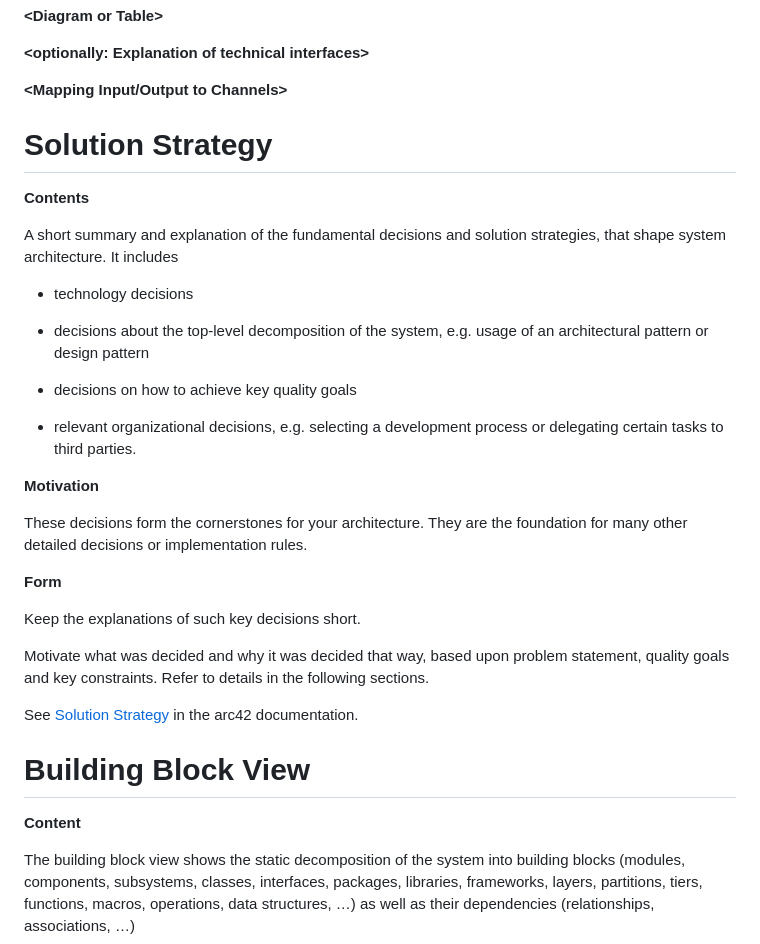
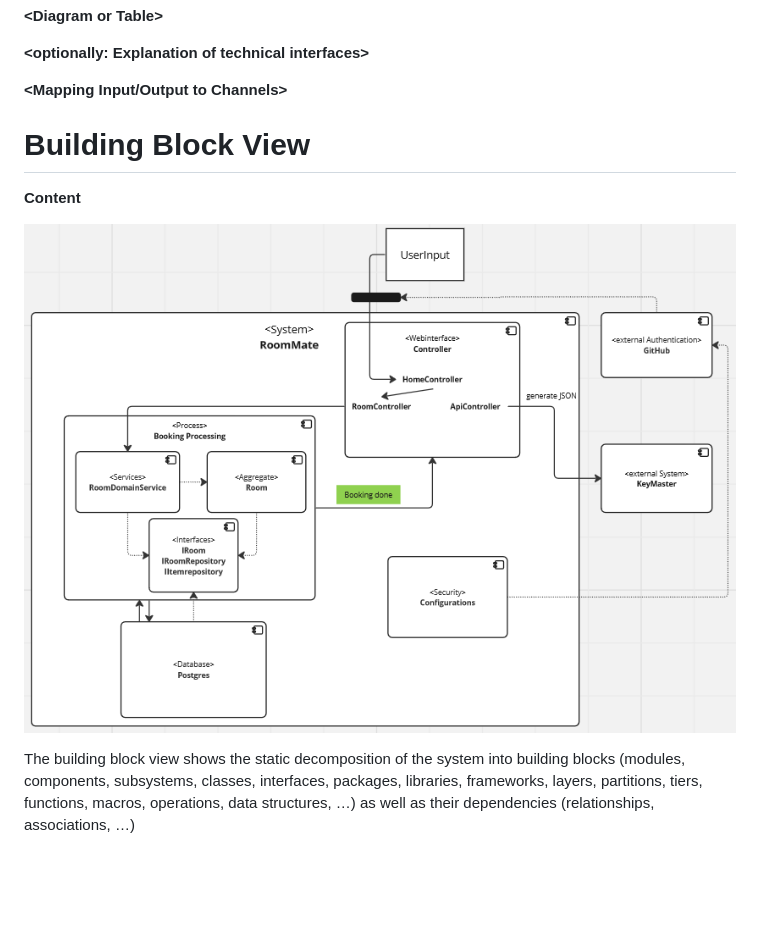
Before and after one commit to team-propra/roommate, a Markdown page: arc42-template-EN.md, the part around one of its changes. Rendered like a GitHub page; pictures changed too: images/RoomMate_ComponentDiagram.PNG (added); blank space fills up the shorter version.

Commit message:
doc: added component diagram for RoomMate application

```diff
--- a/arc42-template-EN.md
+++ b/arc42-template-EN.md
@@ -222,51 +222,7 @@ and input/output.
 
 **\<Mapping Input/Output to Channels>**
 
-# Solution Strategy
 
-<div class="formalpara-title">
-
-**Contents**
-
-</div>
-
-A short summary and explanation of the fundamental decisions and
-solution strategies, that shape system architecture. It includes
-
--   technology decisions
-
--   decisions about the top-level decomposition of the system, e.g.
-    usage of an architectural pattern or design pattern
-
--   decisions on how to achieve key quality goals
-
--   relevant organizational decisions, e.g. selecting a development
-    process or delegating certain tasks to third parties.
-
-<div class="formalpara-title">
-
-**Motivation**
-
-</div>
-
-These decisions form the cornerstones for your architecture. They are
-the foundation for many other detailed decisions or implementation
-rules.
-
-<div class="formalpara-title">
-
-**Form**
-
-</div>
-
-Keep the explanations of such key decisions short.
-
-Motivate what was decided and why it was decided that way, based upon
-problem statement, quality goals and key constraints. Refer to details
-in the following sections.
-
-See [Solution Strategy](https://docs.arc42.org/section-4/) in the arc42
-documentation.
 
 # Building Block View
 
@@ -274,6 +230,7 @@ documentation.
 
 **Content**
 
+![Component Diagram for Roommate](images/RoomMate_ComponentDiagram.PNG)
 </div>
 
 The building block view shows the static decomposition of the system
```
Also changed, not shown: other parts of arc42-template-EN.md (+1 -1 lines).
